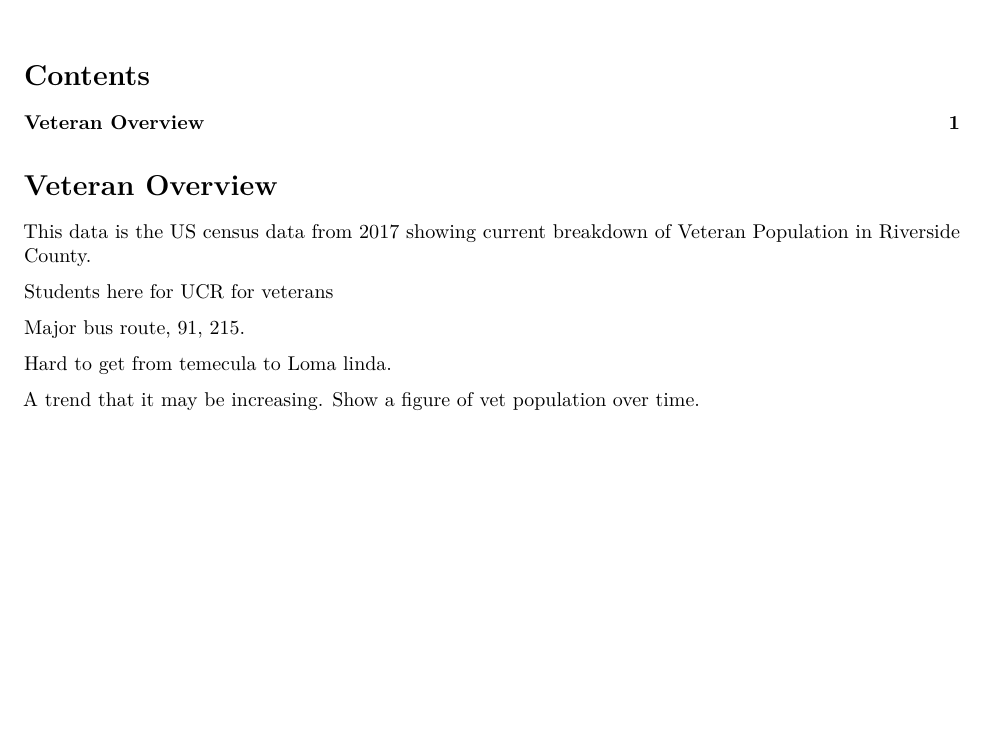
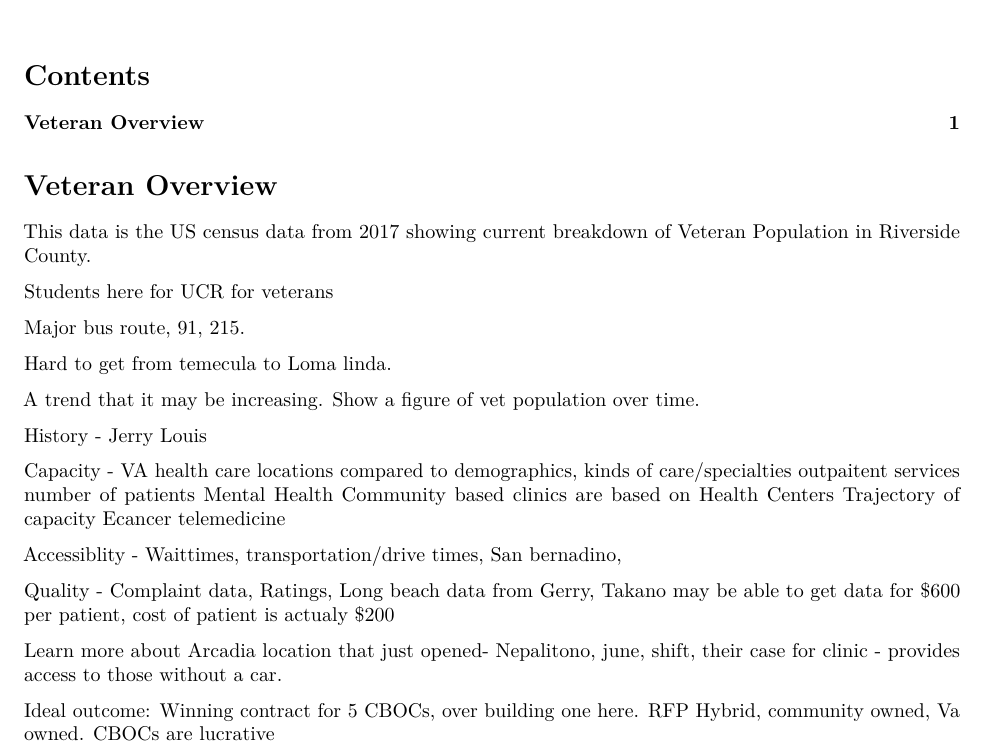
Before and after one commit to Derreckadam/Takano_fellowship, an R Markdown document (vet-data.Rmd): part of the page, cut so that both start at the same text, the shorter picture padded with empty space. Rendered offline with R 4.5, knitr and Pandoc, then LaTeX, with nearby package versions; the code chunks are not run, so their results and figures are left out.

Commit message:
added notes from the meeting today with SOM

````diff
--- a/vet-data.Rmd
+++ b/vet-data.Rmd
@@ -46 +53,21 @@ Data <- read_excel("Data.xlsx", sheet = "VA_waittimes")
 ```
+History - Jerry Louis
+
+Capacity -  VA health care locations compared to demographics, kinds of care/specialties
+  outpaitent services
+  number of patients
+  Mental Health
+  Community based clinics are based on Health Centers
+  Trajectory of capacity
+  Ecancer
+  telemedicine
+
+Accessiblity - Waittimes, transportation/drive times, San bernadino,
+
+Quality - Complaint data, Ratings, Long beach data from Gerry, Takano may be able to get data for
+  $600 per patient, cost of patient is actualy \$200
+
+Learn more about Arcadia location that just opened- Nepalitono, june, shift, their case for clinic - provides access to those without a car.
+
+Ideal outcome: Winning contract for 5 CBOCs, over building one here. RFP
+Hybrid, community owned, Va owned. CBOCs are lucrative
````
Also changed, not shown: Data.xlsx, vet-data.Rmd (9 more changed lines).
